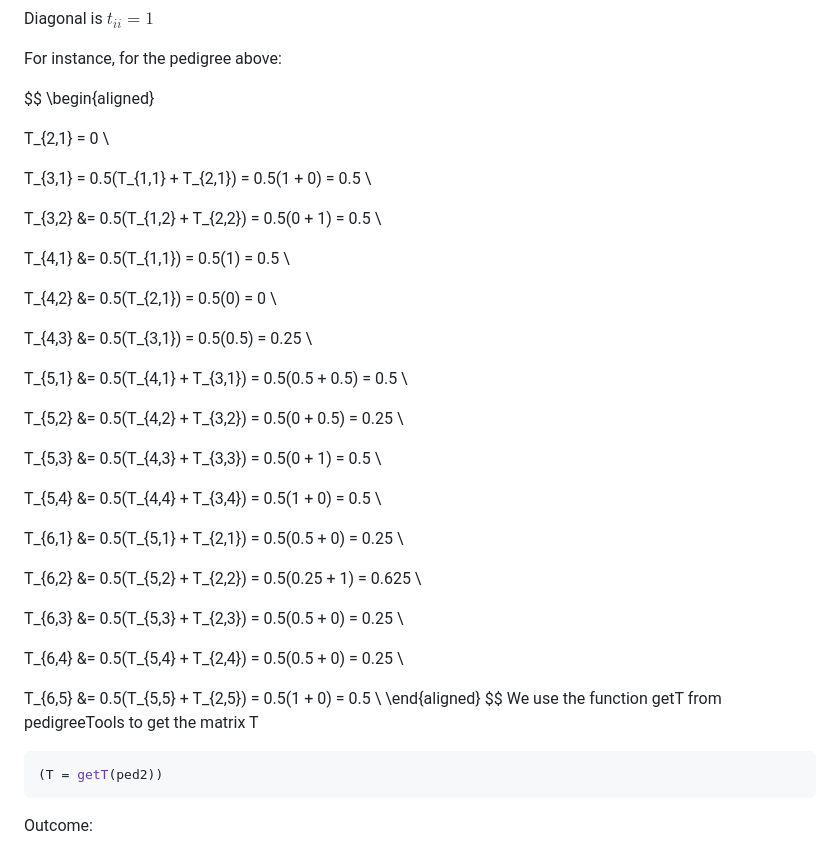
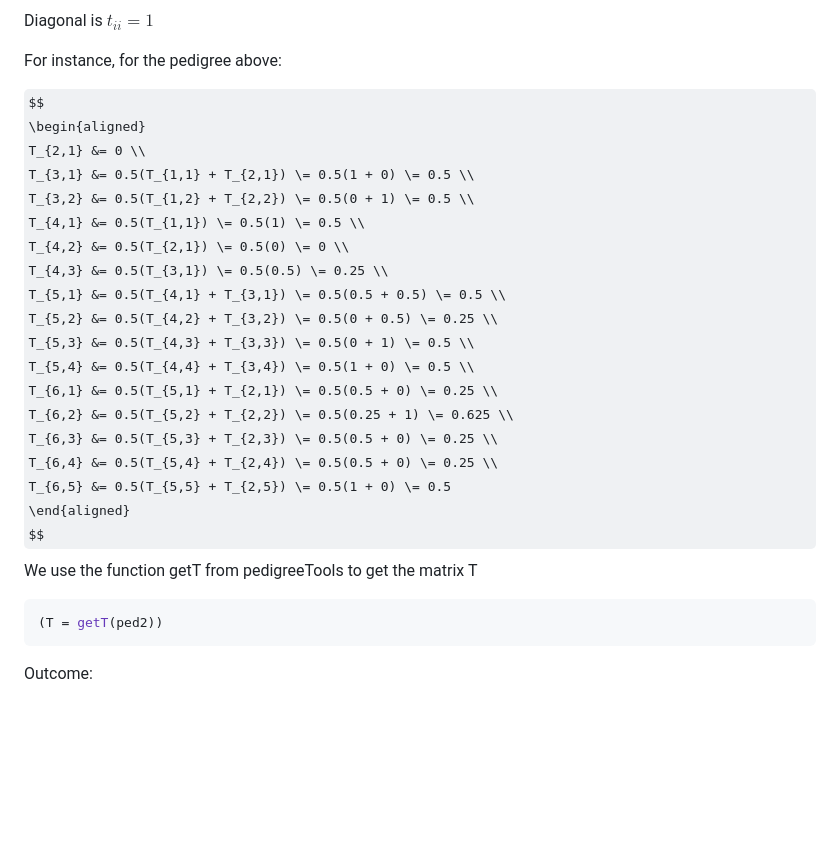
Before and after one commit to sakurita17/jortiz_phd_review, a Markdown page: numerator_relationship_matrix.md, the part around the change. Drawn GitHub-style; some formulas as TeX source; blank space fills up the shorter version.

```diff
--- a/numerator_relationship_matrix.md
+++ b/numerator_relationship_matrix.md
@@ -230,64 +230,21 @@ For instance, for the pedigree above:
 
 $$
 \begin{aligned}
-
-T_{2,1} \= 0 \\
-
-T_{3,1} \= 0.5(T_{1,1} + T_{2,1})
-         \= 0.5(1 + 0)
-         \= 0.5 \\
-
-T_{3,2} &= 0.5(T_{1,2} + T_{2,2})
-         = 0.5(0 + 1)
-         = 0.5 \\
-
-T_{4,1} &= 0.5(T_{1,1})
-         = 0.5(1)
-         = 0.5 \\
-
-T_{4,2} &= 0.5(T_{2,1})
-         = 0.5(0)
-         = 0 \\
-
-T_{4,3} &= 0.5(T_{3,1})
-         = 0.5(0.5)
-         = 0.25 \\
-
-T_{5,1} &= 0.5(T_{4,1} + T_{3,1})
-         = 0.5(0.5 + 0.5)
-         = 0.5 \\
-
-T_{5,2} &= 0.5(T_{4,2} + T_{3,2})
-         = 0.5(0 + 0.5)
-         = 0.25 \\
-
-T_{5,3} &= 0.5(T_{4,3} + T_{3,3})
-         = 0.5(0 + 1)
-         = 0.5 \\
-
-T_{5,4} &= 0.5(T_{4,4} + T_{3,4})
-         = 0.5(1 + 0)
-         = 0.5 \\
-
-T_{6,1} &= 0.5(T_{5,1} + T_{2,1})
-         = 0.5(0.5 + 0)
-         = 0.25 \\
-
-T_{6,2} &= 0.5(T_{5,2} + T_{2,2})
-         = 0.5(0.25 + 1)
-         = 0.625 \\
-
-T_{6,3} &= 0.5(T_{5,3} + T_{2,3})
-         = 0.5(0.5 + 0)
-         = 0.25 \\
-
-T_{6,4} &= 0.5(T_{5,4} + T_{2,4})
-         = 0.5(0.5 + 0)
-         = 0.25 \\
-
-T_{6,5} &= 0.5(T_{5,5} + T_{2,5})
-         = 0.5(1 + 0)
-         = 0.5 \\
+T_{2,1} &= 0 \\
+T_{3,1} &= 0.5(T_{1,1} + T_{2,1}) \= 0.5(1 + 0) \= 0.5 \\
+T_{3,2} &= 0.5(T_{1,2} + T_{2,2}) \= 0.5(0 + 1) \= 0.5 \\
+T_{4,1} &= 0.5(T_{1,1}) \= 0.5(1) \= 0.5 \\
+T_{4,2} &= 0.5(T_{2,1}) \= 0.5(0) \= 0 \\
+T_{4,3} &= 0.5(T_{3,1}) \= 0.5(0.5) \= 0.25 \\
+T_{5,1} &= 0.5(T_{4,1} + T_{3,1}) \= 0.5(0.5 + 0.5) \= 0.5 \\
+T_{5,2} &= 0.5(T_{4,2} + T_{3,2}) \= 0.5(0 + 0.5) \= 0.25 \\
+T_{5,3} &= 0.5(T_{4,3} + T_{3,3}) \= 0.5(0 + 1) \= 0.5 \\
+T_{5,4} &= 0.5(T_{4,4} + T_{3,4}) \= 0.5(1 + 0) \= 0.5 \\
+T_{6,1} &= 0.5(T_{5,1} + T_{2,1}) \= 0.5(0.5 + 0) \= 0.25 \\
+T_{6,2} &= 0.5(T_{5,2} + T_{2,2}) \= 0.5(0.25 + 1) \= 0.625 \\
+T_{6,3} &= 0.5(T_{5,3} + T_{2,3}) \= 0.5(0.5 + 0) \= 0.25 \\
+T_{6,4} &= 0.5(T_{5,4} + T_{2,4}) \= 0.5(0.5 + 0) \= 0.25 \\
+T_{6,5} &= 0.5(T_{5,5} + T_{2,5}) \= 0.5(1 + 0) \= 0.5
 \end{aligned}
 $$
 We use the function getT from pedigreeTools to get the matrix T
```
